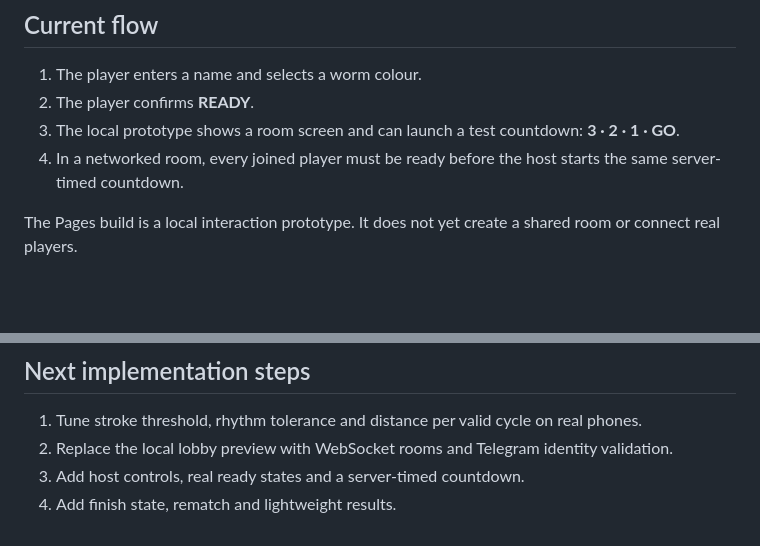
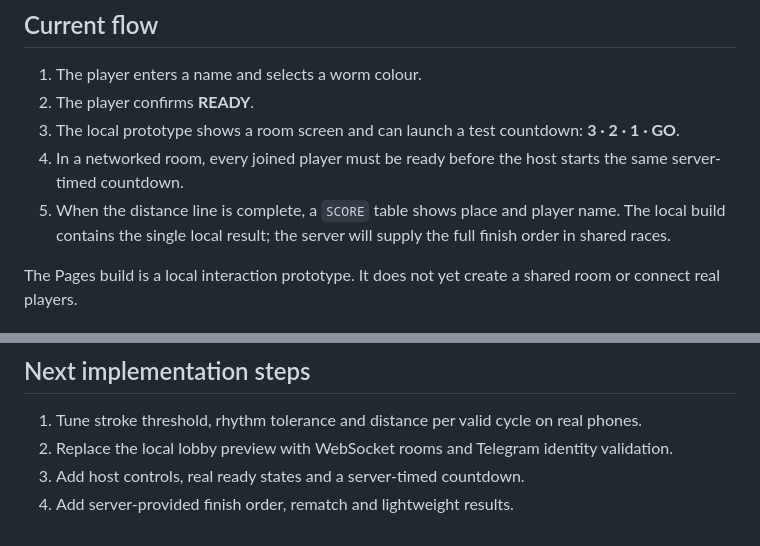
Before and after one commit to serebracode/Speedwoorms, a Markdown page: README.md, 2 parts joined by grey strips. Drawn GitHub-style; blank space fills up the shorter version.

Commit message:
Document score table flow

```diff
--- a/README.md
+++ b/README.md
@@ -10,6 +10,7 @@ The visual language is deliberately reduced to a black field, sparse white backg
 2. The player confirms **READY**.
 3. The local prototype shows a room screen and can launch a test countdown: **3 · 2 · 1 · GO**.
 4. In a networked room, every joined player must be ready before the host starts the same server-timed countdown.
+5. When the distance line is complete, a `SCORE` table shows place and player name. The local build contains the single local result; the server will supply the full finish order in shared races.
 
 The Pages build is a local interaction prototype. It does not yet create a shared room or connect real players.
 
@@ -83,4 +84,4 @@ Telegram Mini Apps (Bot API 8+) provide `lockOrientation()`. It locks the curren
 1. Tune stroke threshold, rhythm tolerance and distance per valid cycle on real phones.
 2. Replace the local lobby preview with WebSocket rooms and Telegram identity validation.
 3. Add host controls, real ready states and a server-timed countdown.
-4. Add finish state, rematch and lightweight results.
+4. Add server-provided finish order, rematch and lightweight results.
```
